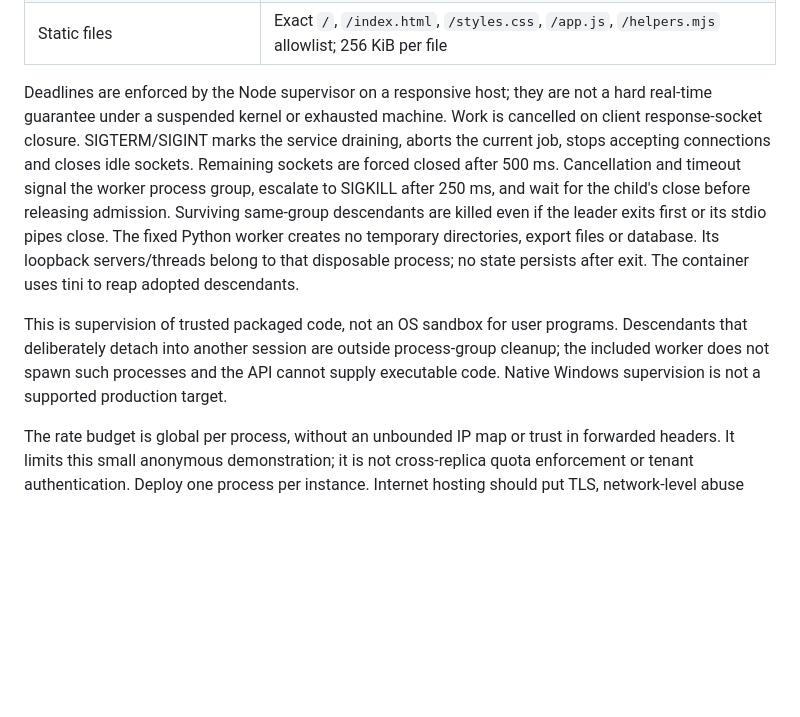
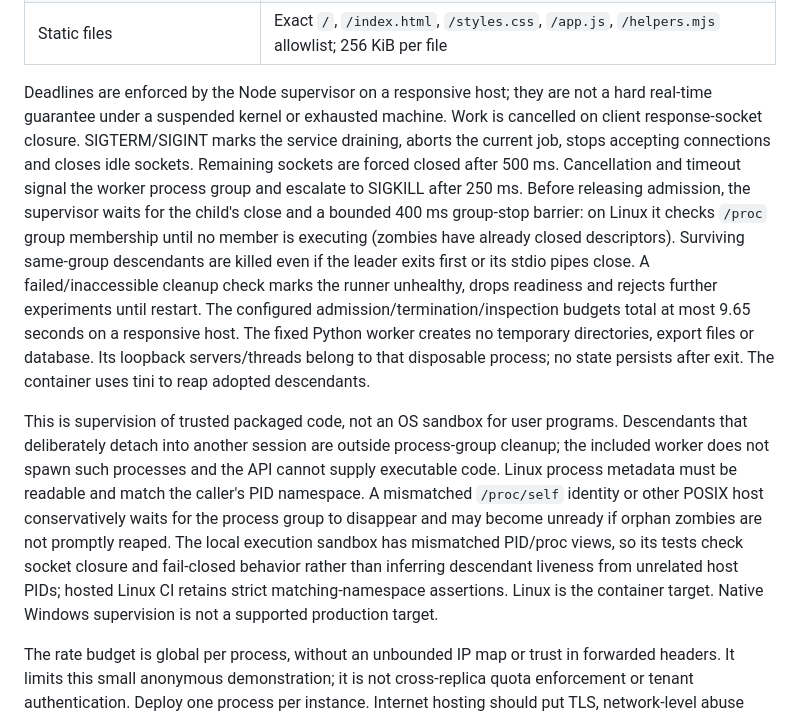
Before and after one commit to AryanKansagara/ghost-replay, a Markdown page: DEPLOYMENT.md, the part around the change. GitHub-like rendering; blank space fills up the shorter version.

Commit message:
Document bounded process-group cleanup and fail-closed readiness

```diff
--- a/DEPLOYMENT.md
+++ b/DEPLOYMENT.md
@@ -62,9 +62,9 @@ Application failures return `{error:{code,message},requestId}` with fixed safe m
 | Worker output | 128 KiB stdout, 8 KiB stderr; overflow terminates the worker |
 | Static files | Exact `/`, `/index.html`, `/styles.css`, `/app.js`, `/helpers.mjs` allowlist; 256 KiB per file |
 
-Deadlines are enforced by the Node supervisor on a responsive host; they are not a hard real-time guarantee under a suspended kernel or exhausted machine. Work is cancelled on client response-socket closure. SIGTERM/SIGINT marks the service draining, aborts the current job, stops accepting connections and closes idle sockets. Remaining sockets are forced closed after 500 ms. Cancellation and timeout signal the worker process group, escalate to SIGKILL after 250 ms, and wait for the child's close before releasing admission. Surviving same-group descendants are killed even if the leader exits first or its stdio pipes close. The fixed Python worker creates no temporary directories, export files or database. Its loopback servers/threads belong to that disposable process; no state persists after exit. The container uses tini to reap adopted descendants.
+Deadlines are enforced by the Node supervisor on a responsive host; they are not a hard real-time guarantee under a suspended kernel or exhausted machine. Work is cancelled on client response-socket closure. SIGTERM/SIGINT marks the service draining, aborts the current job, stops accepting connections and closes idle sockets. Remaining sockets are forced closed after 500 ms. Cancellation and timeout signal the worker process group and escalate to SIGKILL after 250 ms. Before releasing admission, the supervisor waits for the child's close and a bounded 400 ms group-stop barrier: on Linux it checks `/proc` group membership until no member is executing (zombies have already closed descriptors). Surviving same-group descendants are killed even if the leader exits first or its stdio pipes close. A failed/inaccessible cleanup check marks the runner unhealthy, drops readiness and rejects further experiments until restart. The configured admission/termination/inspection budgets total at most 9.65 seconds on a responsive host. The fixed Python worker creates no temporary directories, export files or database. Its loopback servers/threads belong to that disposable process; no state persists after exit. The container uses tini to reap adopted descendants.
 
-This is supervision of trusted packaged code, not an OS sandbox for user programs. Descendants that deliberately detach into another session are outside process-group cleanup; the included worker does not spawn such processes and the API cannot supply executable code. Native Windows supervision is not a supported production target.
+This is supervision of trusted packaged code, not an OS sandbox for user programs. Descendants that deliberately detach into another session are outside process-group cleanup; the included worker does not spawn such processes and the API cannot supply executable code. Linux process metadata must be readable and match the caller's PID namespace. A mismatched `/proc/self` identity or other POSIX host conservatively waits for the process group to disappear and may become unready if orphan zombies are not promptly reaped. The local execution sandbox has mismatched PID/proc views, so its tests check socket closure and fail-closed behavior rather than inferring descendant liveness from unrelated host PIDs; hosted Linux CI retains strict matching-namespace assertions. Linux is the container target. Native Windows supervision is not a supported production target.
 
 The rate budget is global per process, without an unbounded IP map or trust in forwarded headers. It limits this small anonymous demonstration; it is not cross-replica quota enforcement or tenant authentication. Deploy one process per instance. Internet hosting should put TLS, network-level abuse controls, connection limits and deployment resource limits at the hosting boundary. Keep the application free of real incident/customer secrets; no authentication or durable private evidence storage is provided.
 
```
